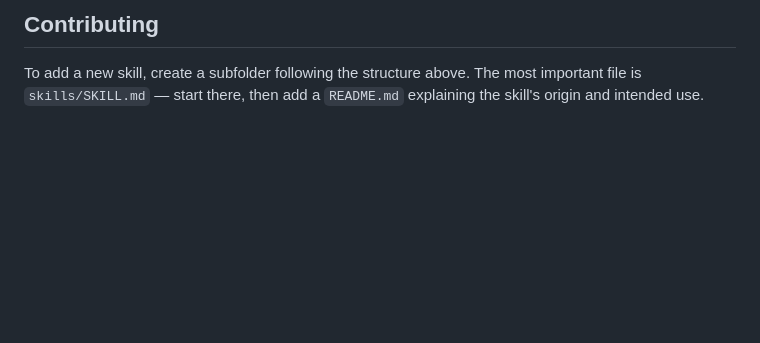
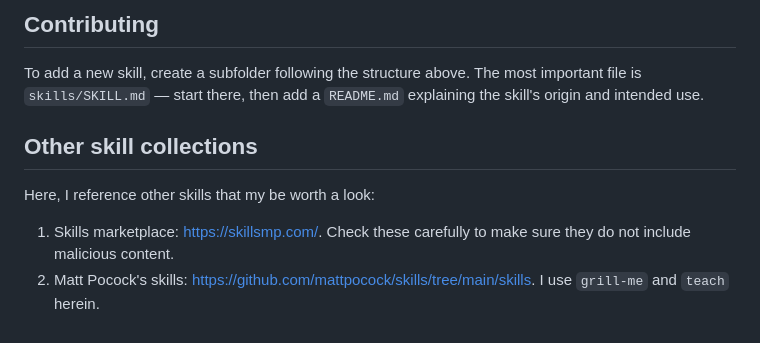
Before and after one commit to srdas/skill-collection, a Markdown page: README.md, the part around the change. Drawn GitHub-style; blank space fills up the shorter version.

Commit message:
Update README with additional skill collections
Added references to other skill collections in the README.

```diff
--- a/README.md
+++ b/README.md
@@ -63,3 +63,10 @@ claude --add-dir /path/to/skill-collection/my-skill
 ## Contributing
 
 To add a new skill, create a subfolder following the structure above. The most important file is `skills/SKILL.md` — start there, then add a `README.md` explaining the skill's origin and intended use.
+
+## Other skill collections
+
+Here, I reference other skills that my be worth a look:
+
+1. Skills marketplace: https://skillsmp.com/. Check these carefully to make sure they do not include malicious content.
+2. Matt Pocock's skills: https://github.com/mattpocock/skills/tree/main/skills. I use `grill-me` and `teach` herein.
```
